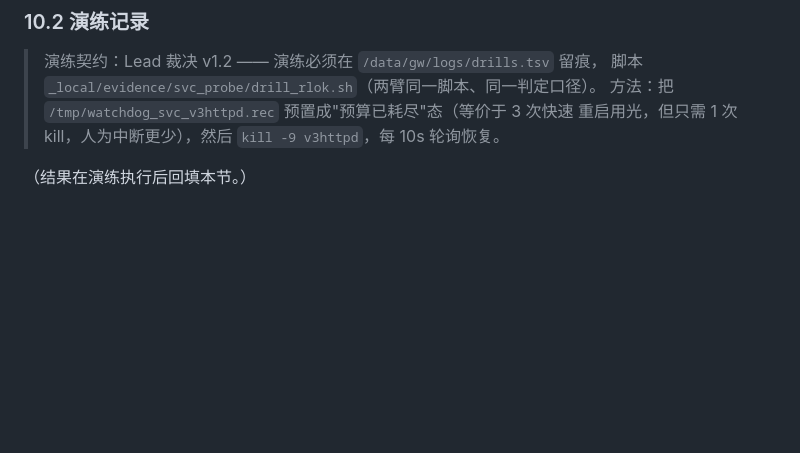
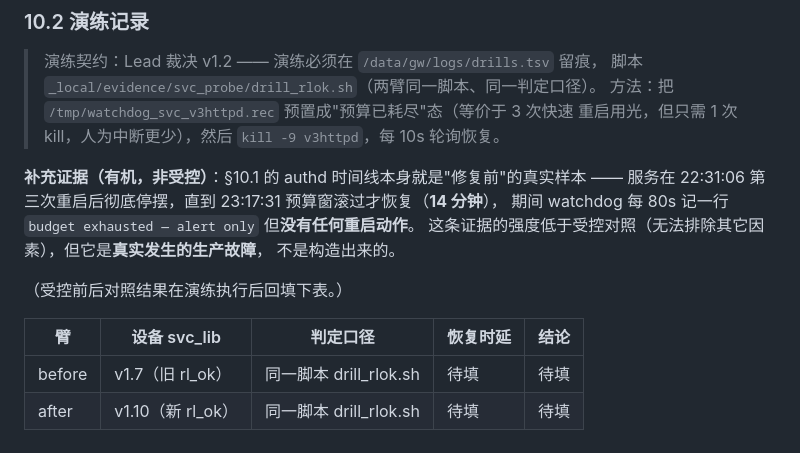
Before and after one commit to chr431/fiberhome-lg6151m, a Markdown page: docs/SVC_MEASUREMENT.md, the part around the change. Drawn GitHub-style; blank space fills up the shorter version.

Commit message:
docs(SVC_MEASUREMENT): §10 已修复根因(重启预算耗尽) + 演练方法与有机证据

```diff
--- a/docs/SVC_MEASUREMENT.md
+++ b/docs/SVC_MEASUREMENT.md
@@ -266,4 +266,15 @@ RL_NOW=1090 rl_ok t; echo "too_soon=$?"   # 期望 1
 > 方法：把 `/tmp/watchdog_svc_v3httpd.rec` 预置成"预算已耗尽"态（等价于 3 次快速
 > 重启用光，但只需 1 次 kill，人为中断更少），然后 `kill -9 v3httpd`，每 10s 轮询恢复。
 
-（结果在演练执行后回填本节。）
+**补充证据（有机，非受控）**：§10.1 的 authd 时间线本身就是"修复前"的真实样本 ——
+服务在 22:31:06 第三次重启后彻底停摆，直到 23:17:31 预算窗滚过才恢复（**14 分钟**），
+期间 watchdog 每 80s 记一行 `budget exhausted — alert only` 但**没有任何重启动作**。
+这条证据的强度低于受控对照（无法排除其它因素），但它是**真实发生的生产故障**，
+不是构造出来的。
+
+（受控前后对照结果在演练执行后回填下表。）
+
+| 臂 | 设备 svc_lib | 判定口径 | 恢复时延 | 结论 |
+|---|---|---|---|---|
+| before | v1.7（旧 rl_ok） | 同一脚本 drill_rlok.sh | 待填 | 待填 |
+| after  | v1.10（新 rl_ok） | 同一脚本 drill_rlok.sh | 待填 | 待填 |
```
